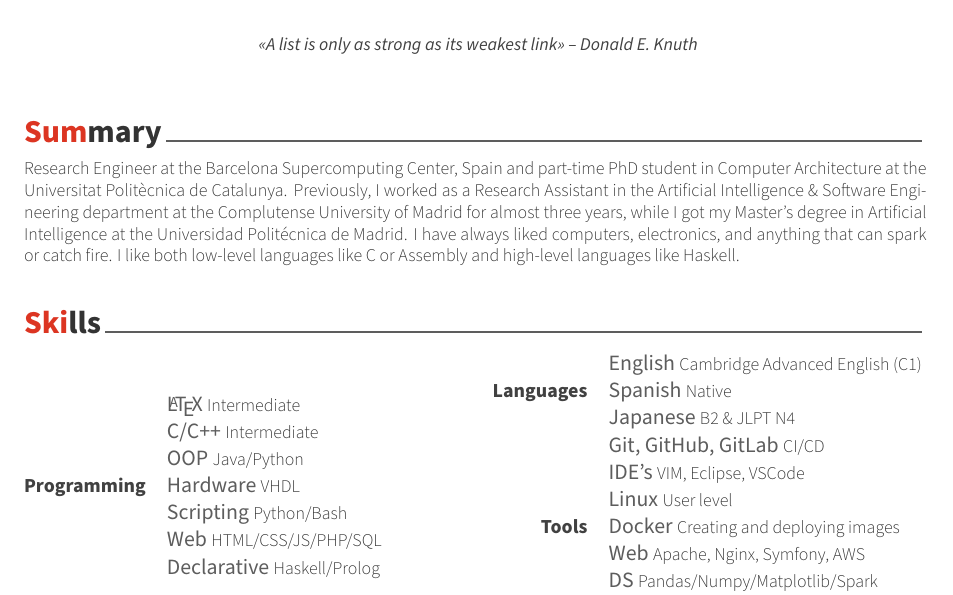
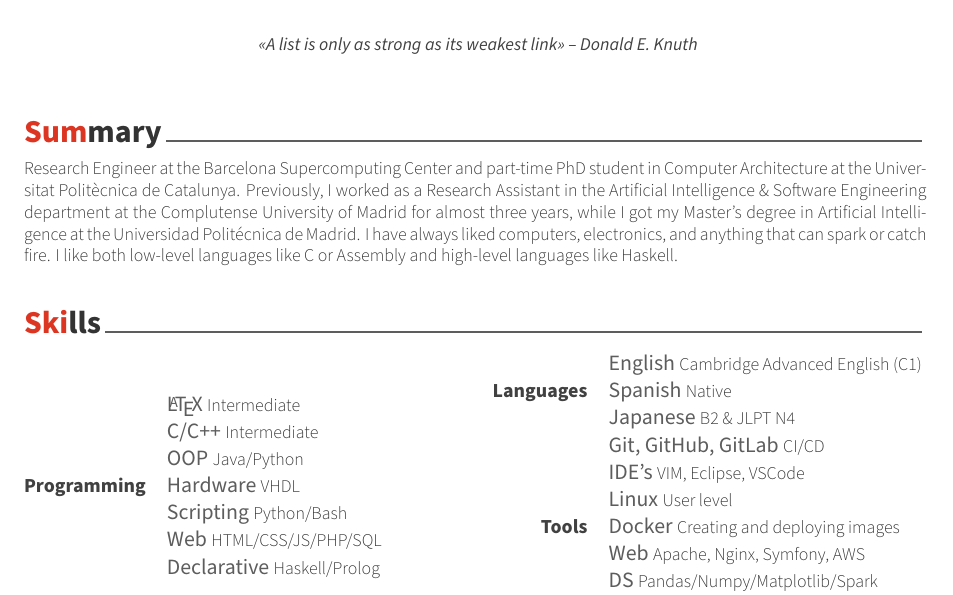
Before and after one commit to daviddavo/22CV, a LaTeX CV (main.tex, which reads resume/summary.tex): part of page 1 of 3, cut so that both start at the same text. Compiled offline with XeLaTeX; a missing font is replaced by an installed copy or a similar font.

Commit message:
Updated summary
Signed-off-by: David Davó <david@ddavo.me>

```diff
--- a/resume/summary.tex
+++ b/resume/summary.tex
@@ -2,7 +2,7 @@
     \cvsection{Resumen}
 
     \begin{cvparagraph}
-    Ingeniero-Investigador en el Barcelona Supercomputing Center, España y estudiante de doctorado a tiempo parcial en Arquitectura de Computadores en la Universitat Politècnica de Catalunya.
+    Ingeniero-Investigador en el Barcelona Supercomputing Center y estudiante de doctorado a tiempo parcial en Arquitectura de Computadores en la Universitat Politècnica de Catalunya.
     Anteriormente, trabajé como Asistente de Investigación en el departamento de Inteligencia Artificial e Ingeniería del Software de la Universidad Politécnica de Madrid durante casi tres años, mientras obtenía mi máster en Inteligencia Artificial en la Universidad Politécnica de Madrid.
     Siempre me han gustado los ordenadores, la electrónica y cualquier cosa que pueda chisporrotear o prenderse fuego. Me gustan tanto los lenguajes de bajo nivel como C o Assembly, como los lenguajes de alto nivel como Haskell.
     \end{cvparagraph}
@@ -11,7 +11,7 @@
     \cvsection{Summary}
 
     \begin{cvparagraph}
-    Research Engineer at the Barcelona Supercomputing Center, Spain and part-time PhD student in Computer Architecture at the Universitat Politècnica de Catalunya.
+    Research Engineer at the Barcelona Supercomputing Center and part-time PhD student in Computer Architecture at the Universitat Politècnica de Catalunya.
     Previously, I worked as a Research Assistant in the Artificial Intelligence \& Software Engineering department at the Complutense University of Madrid for almost three years, while I got my Master's degree in Artificial Intelligence at the Universidad Politécnica de Madrid.
     I have always liked computers, electronics, and anything that can spark or catch fire. I like both low-level languages like C or Assembly and high-level languages like Haskell.
     % Consequently, I've joined in some Quantum Computing courses.
```
